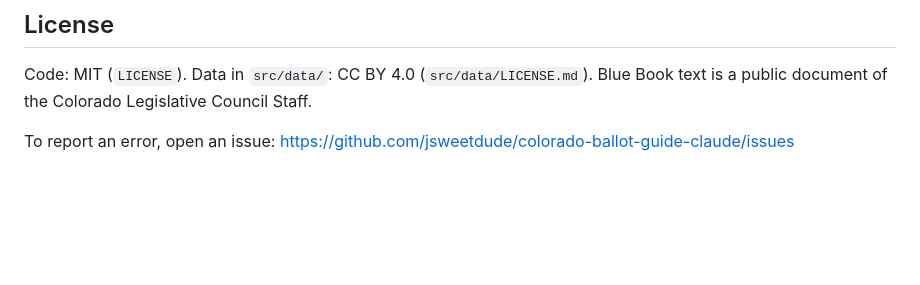
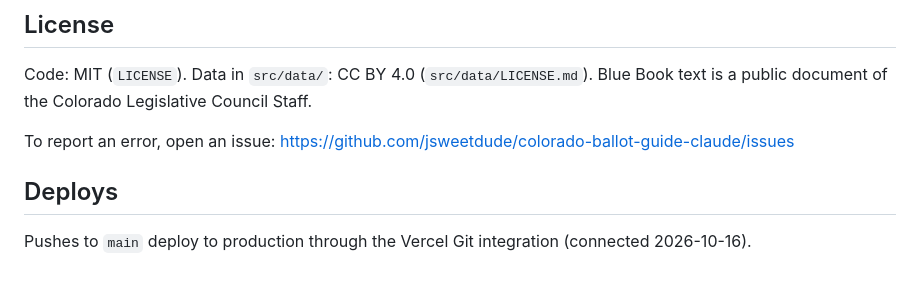
Before and after one commit to jsweetdude/colorado-ballot-guide-claude, a Markdown page: README.md, the part around the change. Drawn GitHub-style; blank space fills up the shorter version.

Commit message:
README: note that pushes to main deploy

```diff
--- a/README.md
+++ b/README.md
@@ -68,3 +68,7 @@ See `DECISIONS.md` for every judgment call and `REPORT.md` for coverage, gaps an
 Code: MIT (`LICENSE`). Data in `src/data/`: CC BY 4.0 (`src/data/LICENSE.md`). Blue Book text is a public document of the Colorado Legislative Council Staff.
 
 To report an error, open an issue: https://github.com/jsweetdude/colorado-ballot-guide-claude/issues
+
+## Deploys
+
+Pushes to `main` deploy to production through the Vercel Git integration (connected 2026-10-16).
```
